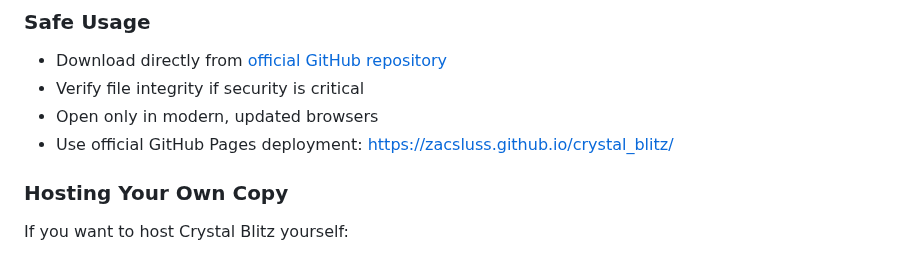
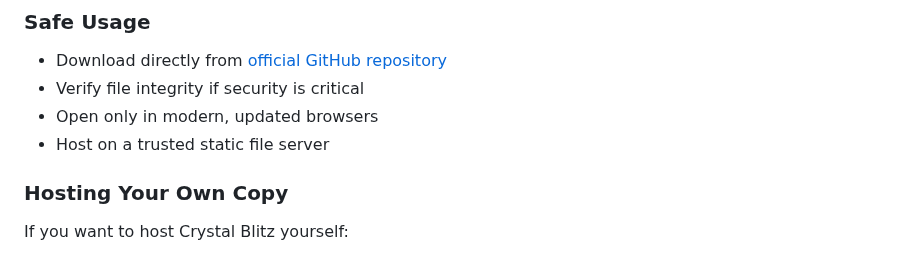
Before and after one commit to Zacsluss/crystal_blitz, a Markdown page: SECURITY.md, the part around the change. Rendered like a GitHub page.

```diff
--- a/SECURITY.md
+++ b/SECURITY.md
@@ -92,7 +92,7 @@ Please don't:
 - Download directly from [official GitHub repository](https://github.com/Zacsluss/crystal_blitz)
 - Verify file integrity if security is critical
 - Open only in modern, updated browsers
-- Use official GitHub Pages deployment: https://zacsluss.github.io/crystal_blitz/
+- Host on a trusted static file server
 
 ### Hosting Your Own Copy
 If you want to host Crystal Blitz yourself:
```
Also changed, not shown: README.md (+6 -74 lines).
